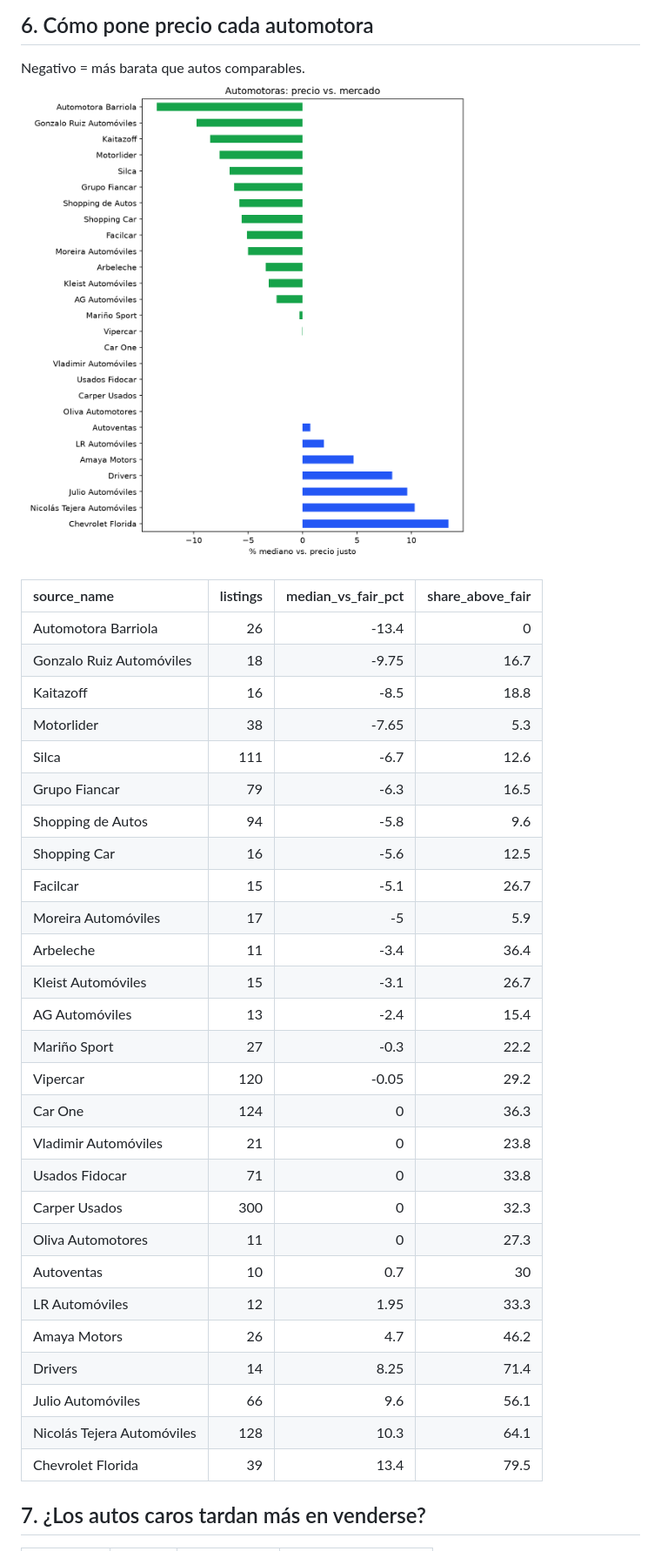
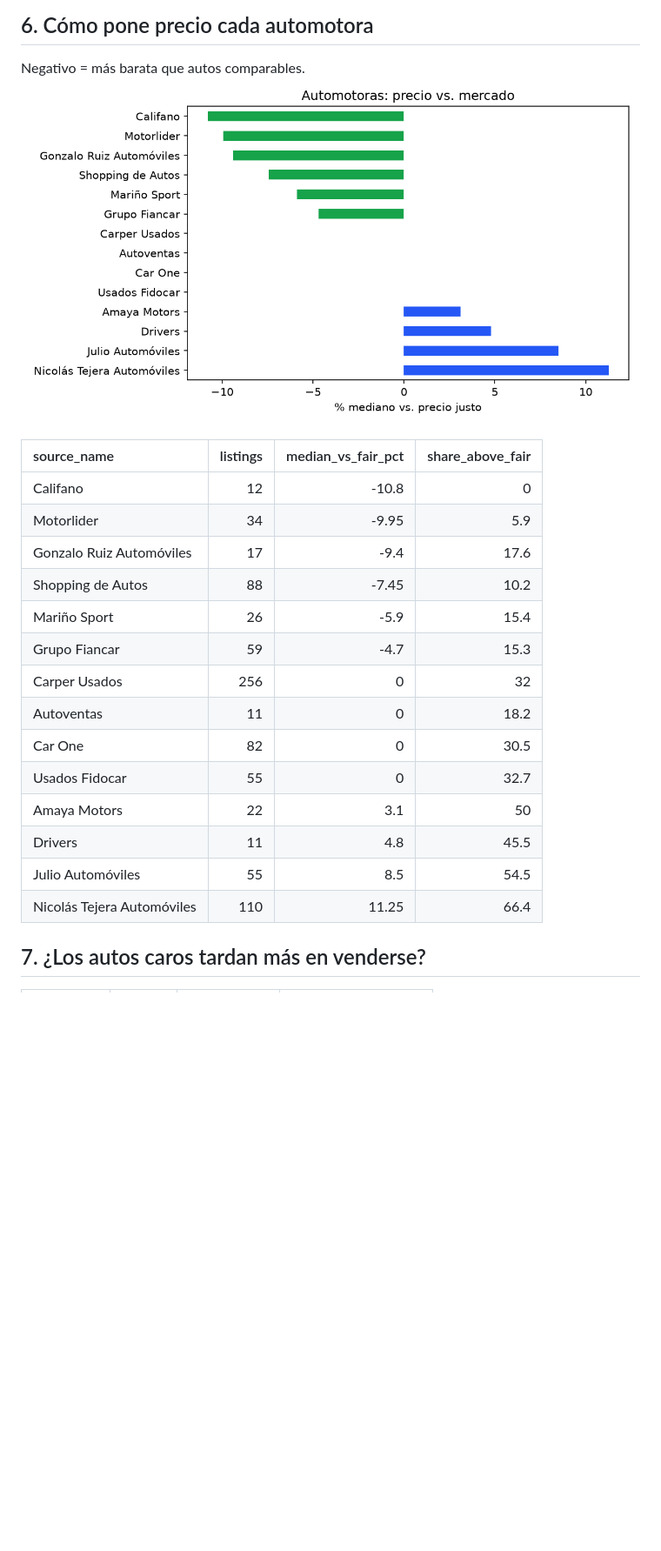
Before and after one commit to JoaquinRSC/vidriera-insights, a Markdown page: reports/REPORT.md, the part around one of its changes. Shown at 87% size. GitHub-like rendering; pictures changed too: reports/dealers.png; blank space fills up the shorter version.

```diff
--- a/reports/REPORT.md
+++ b/reports/REPORT.md
@@ -251,33 +226,20 @@ Negativo = más barata que autos comparables.
 
 | source_name                |   listings |   median_vs_fair_pct |   share_above_fair |
 |:---------------------------|-----------:|---------------------:|-------------------:|
-| Automotora Barriola        |         26 |               -13.4  |                0   |
-| Gonzalo Ruiz Automóviles   |         18 |                -9.75 |               16.7 |
-| Kaitazoff                  |         16 |                -8.5  |               18.8 |
-| Motorlider                 |         38 |                -7.65 |                5.3 |
-| Silca                      |        111 |                -6.7  |               12.6 |
-| Grupo Fiancar              |         79 |                -6.3  |               16.5 |
-| Shopping de Autos          |         94 |                -5.8  |                9.6 |
-| Shopping Car               |         16 |                -5.6  |               12.5 |
-| Facilcar                   |         15 |                -5.1  |               26.7 |
-| Moreira Automóviles        |         17 |                -5    |                5.9 |
-| Arbeleche                  |         11 |                -3.4  |               36.4 |
-| Kleist Automóviles         |         15 |                -3.1  |               26.7 |
-| AG Automóviles             |         13 |                -2.4  |               15.4 |
-| Mariño Sport               |         27 |                -0.3  |               22.2 |
-| Vipercar                   |        120 |                -0.05 |               29.2 |
-| Car One                    |        124 |                 0    |               36.3 |
-| Vladimir Automóviles       |         21 |                 0    |               23.8 |
-| Usados Fidocar             |         71 |                 0    |               33.8 |
-| Carper Usados              |        300 |                 0    |               32.3 |
-| Oliva Automotores          |         11 |                 0    |               27.3 |
-| Autoventas                 |         10 |                 0.7  |               30   |
-| LR Automóviles             |         12 |                 1.95 |               33.3 |
-| Amaya Motors               |         26 |                 4.7  |               46.2 |
-| Drivers                    |         14 |                 8.25 |               71.4 |
-| Julio Automóviles          |         66 |                 9.6  |               56.1 |
-| Nicolás Tejera Automóviles |        128 |                10.3  |               64.1 |
-| Chevrolet Florida          |         39 |                13.4  |               79.5 |
+| Califano                   |         12 |               -10.8  |                0   |
+| Motorlider                 |         34 |                -9.95 |                5.9 |
+| Gonzalo Ruiz Automóviles   |         17 |                -9.4  |               17.6 |
+| Shopping de Autos          |         88 |                -7.45 |               10.2 |
+| Mariño Sport               |         26 |                -5.9  |               15.4 |
+| Grupo Fiancar              |         59 |                -4.7  |               15.3 |
+| Carper Usados              |        256 |                 0    |               32   |
+| Autoventas                 |         11 |                 0    |               18.2 |
+| Car One                    |         82 |                 0    |               30.5 |
+| Usados Fidocar             |         55 |                 0    |               32.7 |
+| Amaya Motors               |         22 |                 3.1  |               50   |
+| Drivers                    |         11 |                 4.8  |               45.5 |
+| Julio Automóviles          |         55 |                 8.5  |               54.5 |
+| Nicolás Tejera Automóviles |        110 |                11.25 |               66.4 |
 
 ## 7. ¿Los autos caros tardan más en venderse?
 | bucket    |   listings |   median_days |   share_with_price_cut |
```
Also changed, not shown: other parts of reports/REPORT.md (+115 -139 lines), reports/brands.png, reports/depreciation.png, reports/from_new.png, reports/models.png, reports/predictions.png, 2 other files.
